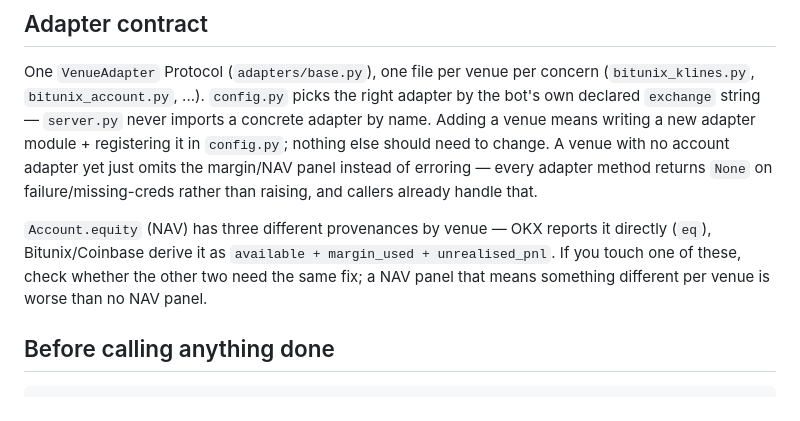
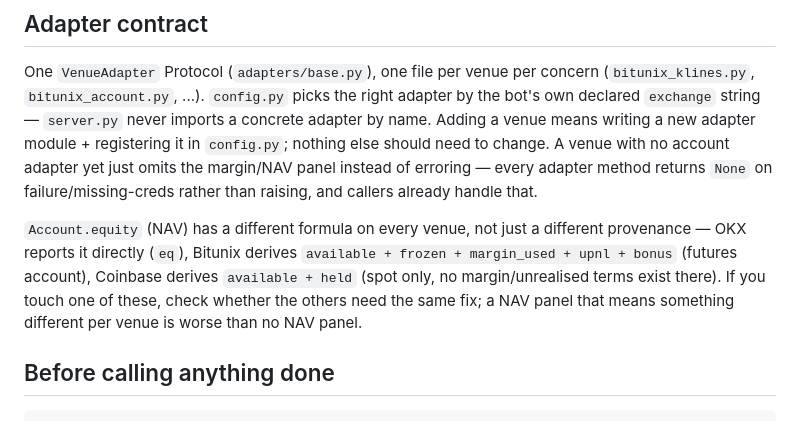
Before and after one commit to bullsotry/Dashboard-mm, a Markdown page: CLAUDE.md, the part around the change. GitHub-like rendering.

```diff
--- a/CLAUDE.md
+++ b/CLAUDE.md
@@ -43,11 +43,13 @@ margin/NAV panel instead of erroring — every adapter method returns `None`
 on failure/missing-creds rather than raising, and callers already handle
 that.
 
-`Account.equity` (NAV) has three different provenances by venue — OKX
-reports it directly (`eq`), Bitunix/Coinbase derive it as
-`available + margin_used + unrealised_pnl`. If you touch one of these,
-check whether the other two need the same fix; a NAV panel that means
-something different per venue is worse than no NAV panel.
+`Account.equity` (NAV) has a different formula on every venue, not just a
+different provenance — OKX reports it directly (`eq`), Bitunix derives
+`available + frozen + margin_used + upnl + bonus` (futures account),
+Coinbase derives `available + held` (spot only, no margin/unrealised
+terms exist there). If you touch one of these, check whether the others
+need the same fix; a NAV panel that means something different per venue is
+worse than no NAV panel.
 
 ## Before calling anything done
 
```
Also changed, not shown: README.md (+11 -8 lines).
